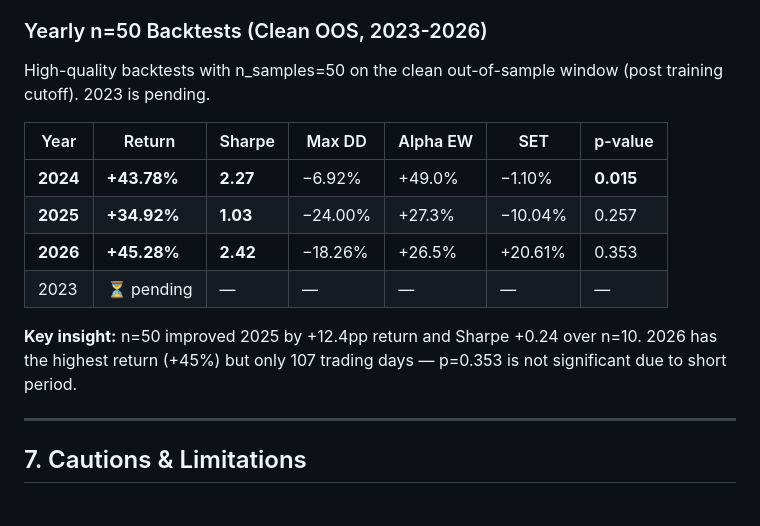
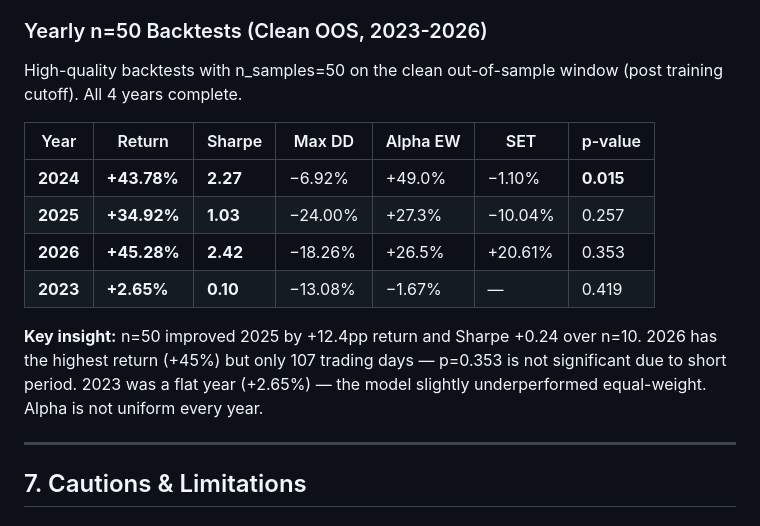
Before and after one commit to Yutwizard/Kronos_Thai_Retail, a Markdown page: docs/user-manual.md, the part around the change. GitHub-like rendering.

Commit message:
docs: 2023 n=50 complete (+2.65%, Sharpe 0.10) — flat year
All 4 OOS years now done with n_samples=50:
2023: +2.65% (flat, slightly underperformed EW)
2024: +43.78% (significant, p=0.015)
2025: +34.92% (solid, high drawdown)
2026: +45.28% (short period)
Alpha is not uniform every year — 2023 was a flat regime

```diff
--- a/docs/user-manual.md
+++ b/docs/user-manual.md
@@ -457,16 +457,16 @@ A 5-year expanded backtest adds the COVID crash (Q1 2020) and recovery (2020-202
 
 ### Yearly n=50 Backtests (Clean OOS, 2023-2026)
 
-High-quality backtests with n_samples=50 on the clean out-of-sample window (post training cutoff). 2023 is pending.
+High-quality backtests with n_samples=50 on the clean out-of-sample window (post training cutoff). All 4 years complete.
 
 | Year | Return | Sharpe | Max DD | Alpha EW | SET | p-value |
 |------|--------|--------|--------|----------|-----|---------|
 | **2024** | **+43.78%** | **2.27** | −6.92% | +49.0% | −1.10% | **0.015** |
 | **2025** | **+34.92%** | **1.03** | −24.00% | +27.3% | −10.04% | 0.257 |
 | **2026** | **+45.28%** | **2.42** | −18.26% | +26.5% | +20.61% | 0.353 |
-| 2023 | ⏳ pending | — | — | — | — | — |
+| **2023** | **+2.65%** | **0.10** | −13.08% | −1.67% | — | 0.419 |
 
-**Key insight:** n=50 improved 2025 by +12.4pp return and Sharpe +0.24 over n=10. 2026 has the highest return (+45%) but only 107 trading days — p=0.353 is not significant due to short period.
+**Key insight:** n=50 improved 2025 by +12.4pp return and Sharpe +0.24 over n=10. 2026 has the highest return (+45%) but only 107 trading days — p=0.353 is not significant due to short period. 2023 was a flat year (+2.65%) — the model slightly underperformed equal-weight. Alpha is not uniform every year.
 
 ---
 
```
Also changed, not shown: AGENTS.md (+2 -2 lines), 1 other file.
